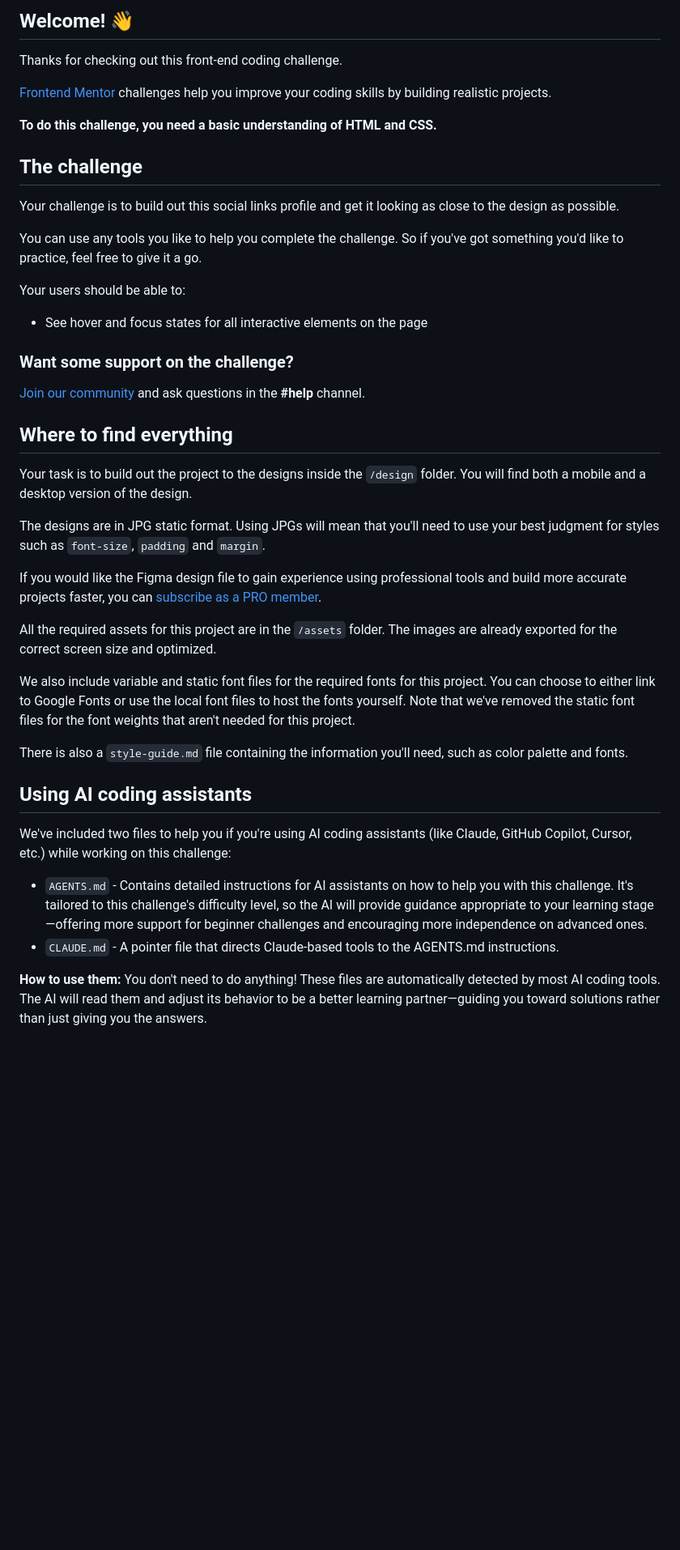
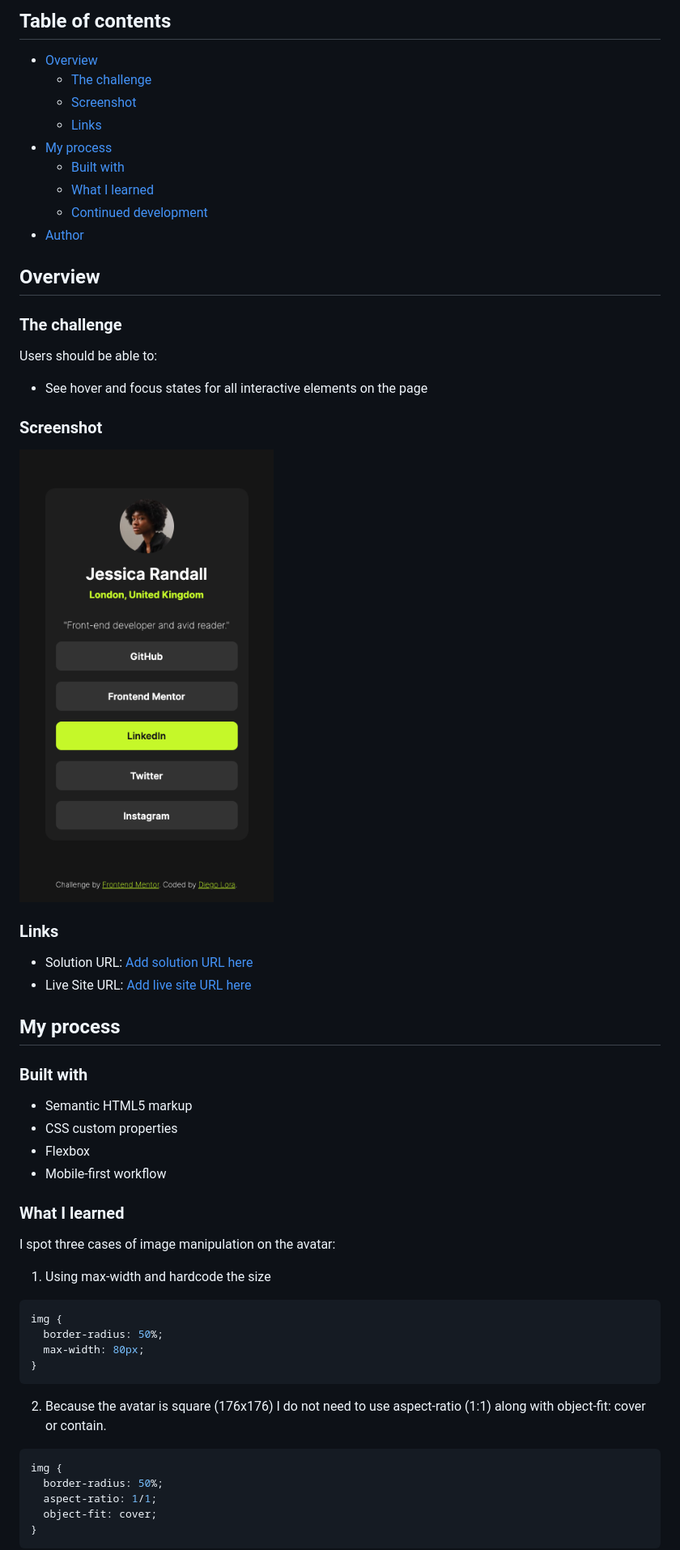
Before and after one commit to diegoloradigital/social-links-profile, a Markdown page: README.md, the part around the change printed below. Shown: that part at 81% size. Rendered like a GitHub page; pictures changed too: assets/images/mobile-responsive-screnshot.png (added); blank space fills up the shorter version.

Commit message:
add mobile finish project, updated readme

````diff
--- a/README.md
+++ b/README.md
@@ -4,46 +4,62 @@
 
-## Welcome! 👋
+## Table of contents
 
-Thanks for checking out this front-end coding challenge.
+- [Overview](#overview)
+  - [The challenge](#the-challenge)
+  - [Screenshot](#screenshot)
+  - [Links](#links)
+- [My process](#my-process)
+  - [Built with](#built-with)
+  - [What I learned](#what-i-learned)
+  - [Continued development](#continued-development)
+- [Author](#author)
 
-[Frontend Mentor](https://www.frontendmentor.io) challenges help you improve your coding skills by building realistic projects.
+## Overview
 
-**To do this challenge, you need a basic understanding of HTML and CSS.**
+### The challenge
 
-## The challenge
-
-Your challenge is to build out this social links profile and get it looking as close to the design as possible.
-
-You can use any tools you like to help you complete the challenge. So if you've got something you'd like to practice, feel free to give it a go.
-
-Your users should be able to:
+Users should be able to:
 
 - See hover and focus states for all interactive elements on the page
 
-### Want some support on the challenge?
+### Screenshot
 
-[Join our community](https://www.frontendmentor.io/community) and ask questions in the **#help** channel.
+![](./assets/images/mobile-responsive-screnshot.png)
 
-## Where to find everything
+### Links
 
-Your task is to build out the project to the designs inside the `/design` folder. You will find both a mobile and a desktop version of the design.
+- Solution URL: [Add solution URL here](https://your-solution-url.com)
+- Live Site URL: [Add live site URL here](https://your-live-site-url.com)
 
-The designs are in JPG static format. Using JPGs will mean that you'll need to use your best judgment for styles such as `font-size`, `padding` and `margin`.
+## My process
 
-If you would like the Figma design file to gain experience using professional tools and build more accurate projects faster, you can [subscribe as a PRO member](https://www.frontendmentor.io/pro).
+### Built with
 
-All the required assets for this project are in the `/assets` folder. The images are already exported for the correct screen size and optimized.
+- Semantic HTML5 markup
+- CSS custom properties
+- Flexbox
+- Mobile-first workflow
 
-We also include variable and static font files for the required fonts for this project. You can choose to either link to Google Fonts or use the local font files to host the fonts yourself. Note that we've removed the static font files for the font weights that aren't needed for this project.
+### What I learned
 
-There is also a `style-guide.md` file containing the information you'll need, such as color palette and fonts.
+I spot three cases of image manipulation on the avatar:
 
-## Using AI coding assistants
+1. Using max-width and hardcode the size
 
-We've included two files to help you if you're using AI coding assistants (like Claude, GitHub Copilot, Cursor, etc.) while working on this challenge:
+```css
+img {
+  border-radius: 50%;
+  max-width: 80px;
+}
+```
 
-- `AGENTS.md` - Contains detailed instructions for AI assistants on how to help you with this challenge. It's tailored to this challenge's difficulty level, so the AI will provide guidance appropriate to your learning stage—offering more support for beginner challenges and encouraging more independence on advanced ones.
-- `CLAUDE.md` - A pointer file that directs Claude-based tools to the AGENTS.md instructions.
+2. Because the avatar is square (176x176) I do not need to use aspect-ratio (1:1) along with object-fit: cover or contain.
 
-**How to use them:** You don't need to do anything! These files are automatically detected by most AI coding tools. The AI will read them and adjust its behavior to be a better learning partner—guiding you toward solutions rather than just giving you the answers.
+```css
+img {
+  border-radius: 50%;
+  aspect-ratio: 1/1;
+  object-fit: cover;
+}
+```
 
````
Also changed, not shown: other parts of README.md (+21 -50 lines).
